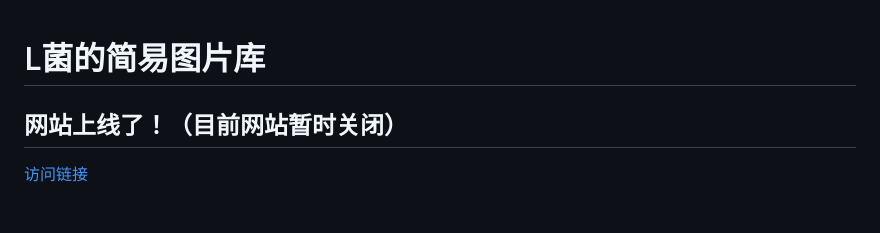
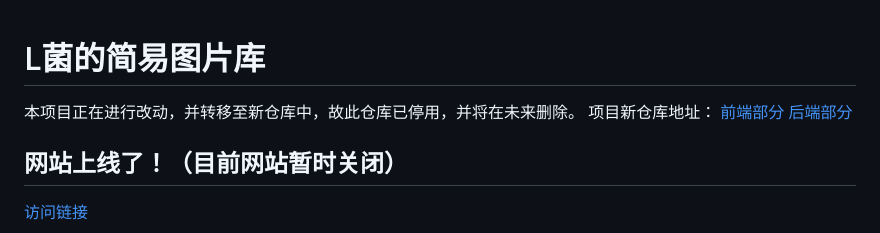
Before and after one commit to LhyYBMQ520/Have-a-try, a Markdown page: README.md, the part around the change. GitHub-like rendering; blank space fills up the shorter version.

Commit message:
更新 README.md

```diff
--- a/README.md
+++ b/README.md
@@ -1,4 +1,9 @@
 # L菌的简易图片库
+
+本项目正在进行改动，并转移至新仓库中，故此仓库已停用，并将在未来删除。
+项目新仓库地址：
+[前端部分](https://github.com/LhyYBMQ520/My-Image-Gallary-frontend)
+[后端部分](https://github.com/LhyYBMQ520/My-Image-Gallary-backend)
 
 ## 网站上线了！（目前网站暂时关闭）
 
```
